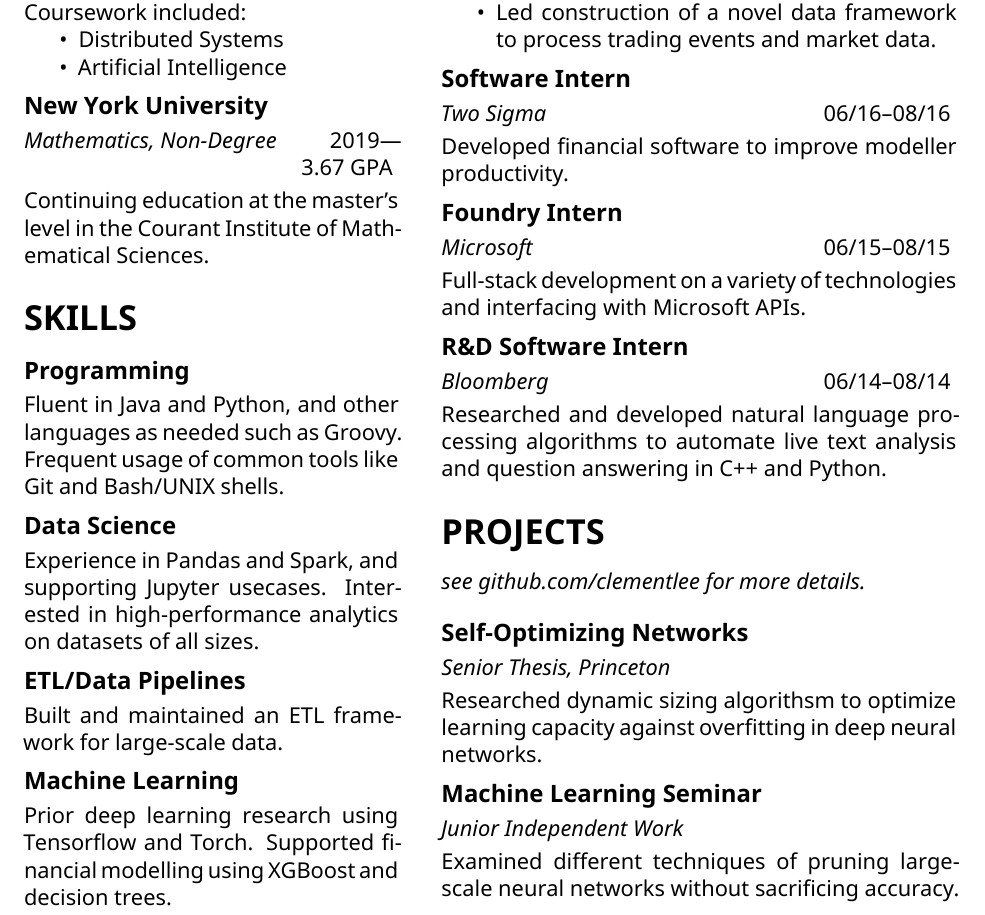
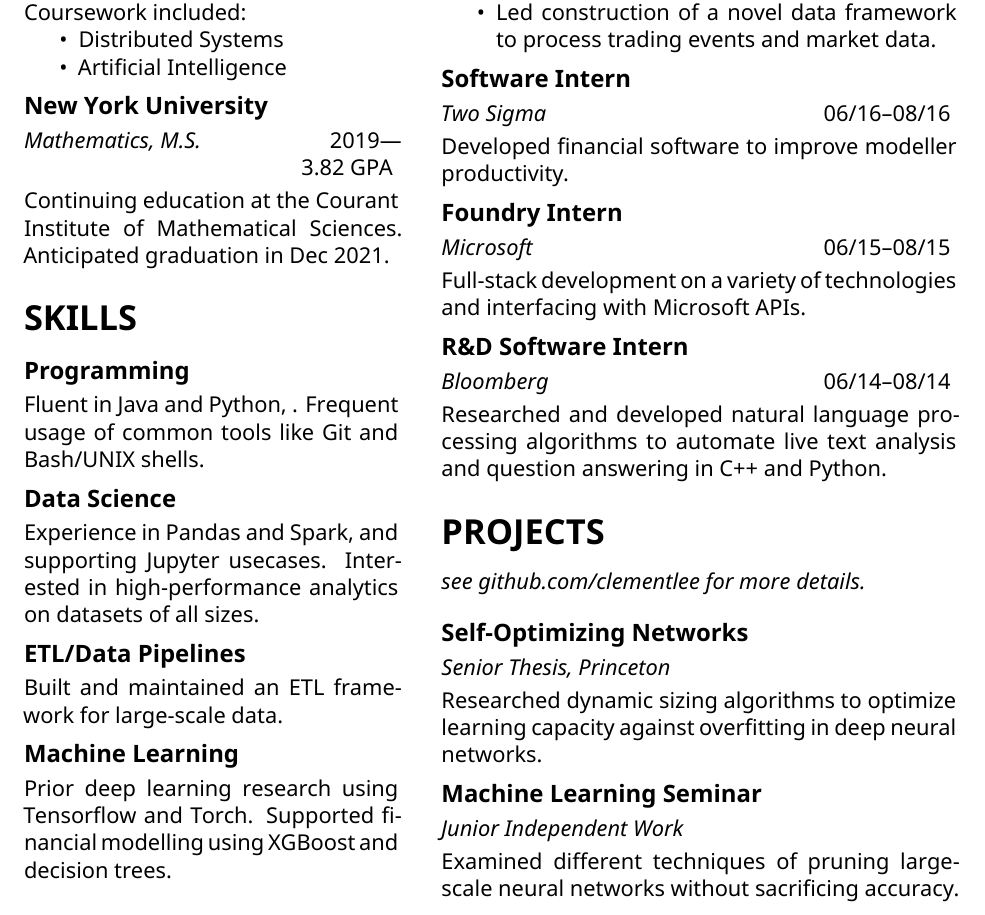
Before and after one commit to clementlee/resume, a LaTeX document (clementlee.tex): part of the page, cut so that both start at the same text. Compiled offline with XeLaTeX.

Commit message:
minor updates

```diff
--- a/clementlee.tex
+++ b/clementlee.tex
@@ -53,18 +53,19 @@
 
   \medskip
   \subsection*{New York University}
-  \emph{Mathematics, Non-Degree}\hfill2019---
+  \emph{Mathematics, M.S.}\hfill2019---
 
-  \hfill 3.67 GPA
+  \hfill 3.82 GPA
   \smallskip
 
-  Continuing education at the master's level in the Courant Institute of Mathematical Sciences.
+  Continuing education at the Courant Institute of Mathematical Sciences.
+  Anticipated graduation in Dec 2021.
 
   \bigskip
   \section*{\LARGE SKILLS}
 
   \subsection*{Programming}
-  Fluent in Java and Python, and other languages as needed such as Groovy.
+  Fluent in Java and Python, .
   Frequent usage of common tools like Git and Bash/UNIX shells.
 
   \medskip
@@ -127,7 +128,7 @@
   \emph{Senior Thesis, Princeton}
   \smallskip
 
-  Researched dynamic sizing algorithsm to optimize learning capacity against overfitting in deep neural networks.
+  Researched dynamic sizing algorithms to optimize learning capacity against overfitting in deep neural networks.
 
   \medskip
   \subsection*{Machine Learning Seminar}
```
Also changed, not shown: clementlee.pdf.
